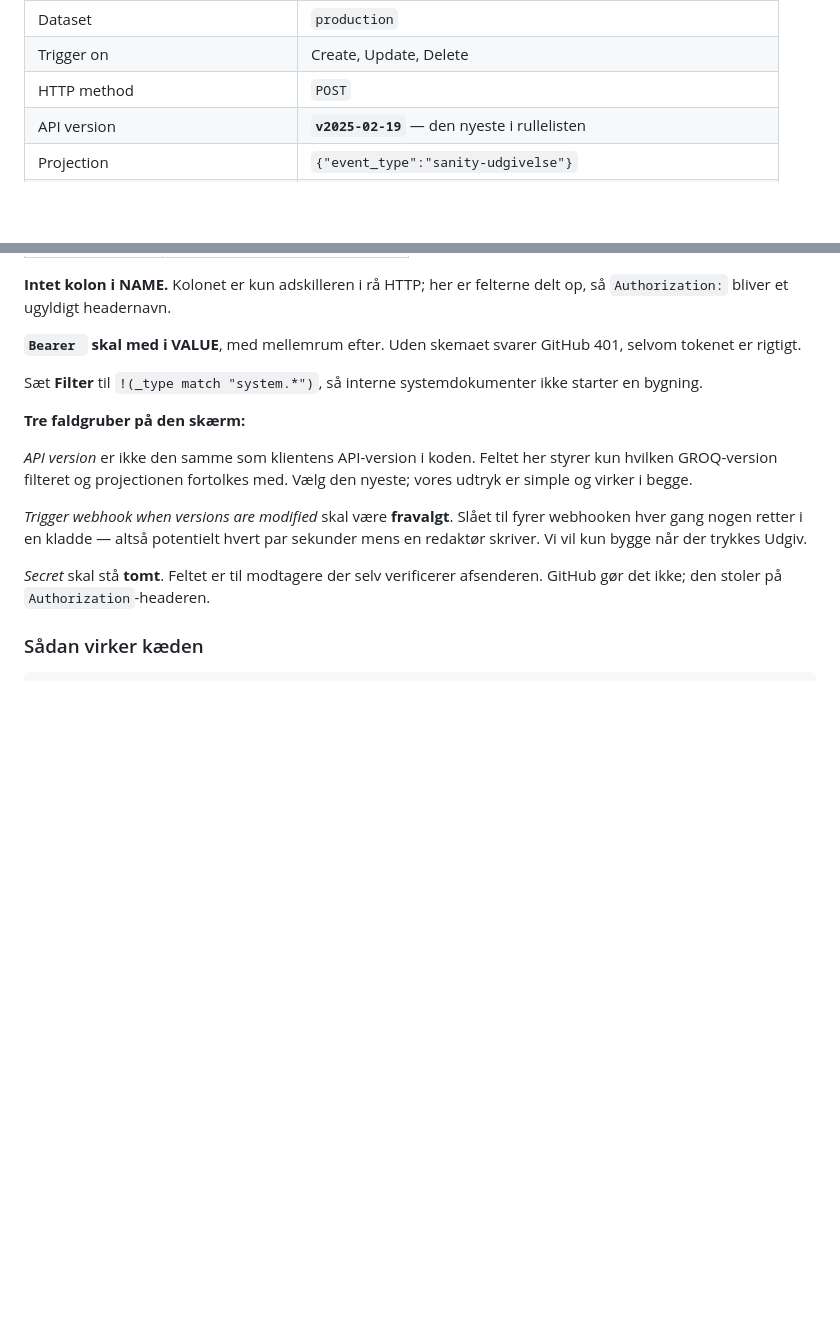
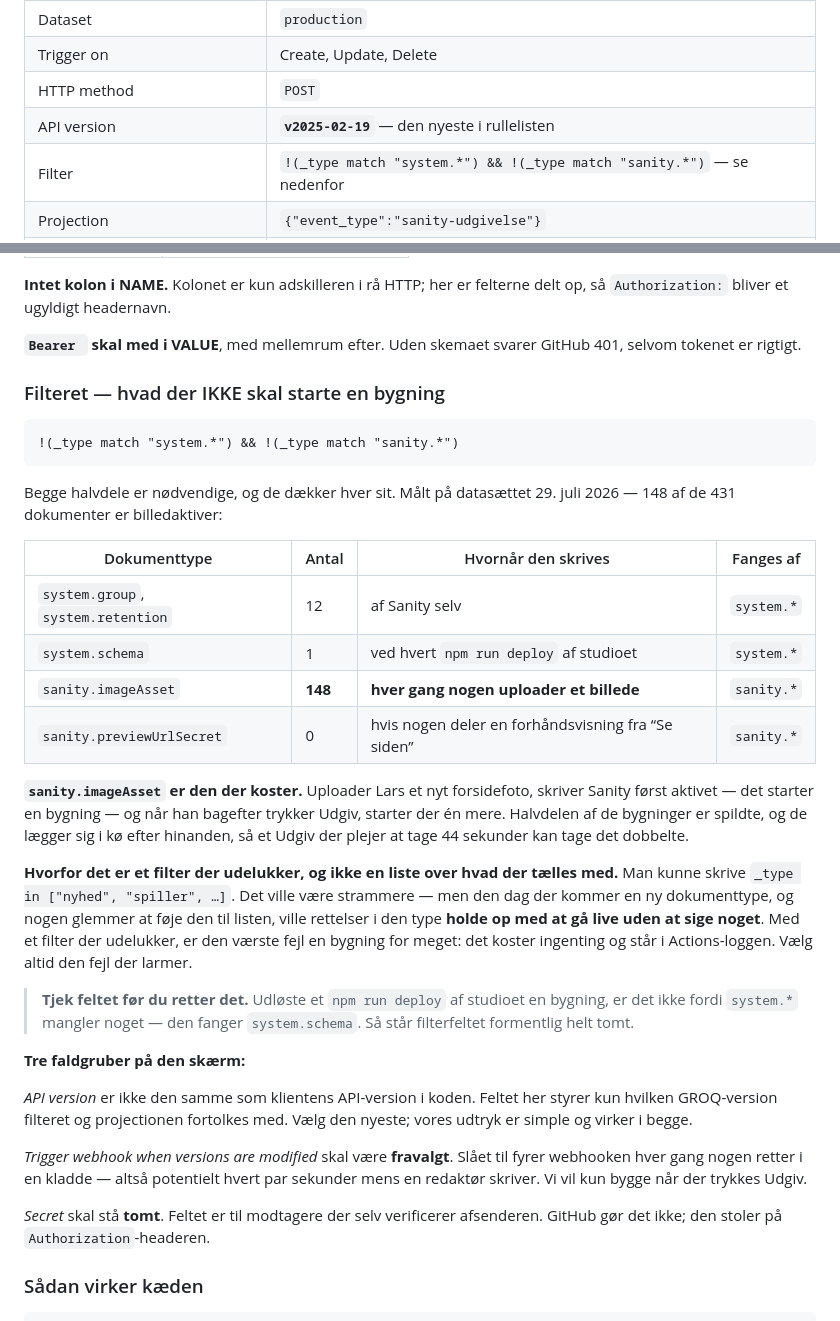
Before and after one commit to kurthawthorn/MTHA, a Markdown page: sanity/README.md, 2 parts joined by grey strips. GitHub-like rendering; blank space fills up the shorter version.

Commit message:
Ret webhook-filteret: hver billedupload startede to bygninger
Filteret stod dokumenteret som `!(_type match "system.*")`. Det er rigtigt, men
ikke nok.

Maalt paa datasaettet: 148 af 431 dokumenter er `sanity.imageAsset`, og den type
fanges ikke af `system.*`. Uploader Lars et forsidefoto, skriver Sanity foerst
aktivet — det starter en bygning — og naar han bagefter trykker Udgiv, starter
der én mere. Halvdelen er spildt, og de laegger sig i koe efter hinanden, saa et
Udgiv der plejer at tage 44 sekunder kan tage det dobbelte.

Filteret er nu dokumenteret som:

  !(_type match "system.*") && !(_type match "sanity.*")

Og en RETTELSE af noget jeg selv skrev forkert i sidste omgang: jeg gaettede paa
at `sanity deploy` skriver `sanity.workspace.schema`. Den skriver `system.schema`,
som `system.*` allerede fanger. Udloeser et studiodeploy alligevel en bygning, er
forklaringen derfor at filterfeltet staar tomt — ikke at udtrykket mangler noget.
Det staar nu i vejledningen, saa den naeste ikke jagter det forkerte.

Med i vejledningen ogsaa: hvorfor det er et filter der UDELUKKER frem for en
liste over hvad der taelles med. En liste ville vaere strammere, men den dag en
ny dokumenttype ikke staar paa den, holder rettelser i den type op med at gaa
live uden at sige noget. Med et filter der udelukker er den vaerste fejl en
bygning for meget — den koster ingenting og staar i Actions-loggen.

Co-Authored-By: Claude Opus 5 (1M context) <noreply@anthropic.com>

````diff
--- a/sanity/README.md
+++ b/sanity/README.md
@@ -489,6 +489,7 @@ På [sanity.io/manage/project/g4s1nwak/api/webhooks](https://sanity.io/manage/pr
 | Trigger on | Create, Update, Delete |
 | HTTP method | `POST` |
 | API version | **`v2025-02-19`** — den nyeste i rullelisten |
+| Filter | `!(_type match "system.*") && !(_type match "sanity.*")` — se nedenfor |
 | Projection | `{"event_type":"sanity-udgivelse"}` |
 | Trigger when versions are modified | **fravalgt** |
 | Secret | **tom** |
@@ -507,8 +508,39 @@ delt op, så `Authorization:` bliver et ugyldigt headernavn.
 **`Bearer ` skal med i VALUE**, med mellemrum efter. Uden skemaet svarer
 GitHub 401, selvom tokenet er rigtigt.
 
-Sæt **Filter** til `!(_type match "system.*")`, så interne systemdokumenter
-ikke starter en bygning.
+### Filteret — hvad der IKKE skal starte en bygning
+
+```
+!(_type match "system.*") && !(_type match "sanity.*")
+```
+
+Begge halvdele er nødvendige, og de dækker hver sit. Målt på datasættet
+29. juli 2026 — 148 af de 431 dokumenter er billedaktiver:
+
+| Dokumenttype | Antal | Hvornår den skrives | Fanges af |
+|---|---|---|---|
+| `system.group`, `system.retention` | 12 | af Sanity selv | `system.*` |
+| `system.schema` | 1 | ved hvert `npm run deploy` af studioet | `system.*` |
+| `sanity.imageAsset` | **148** | **hver gang nogen uploader et billede** | `sanity.*` |
+| `sanity.previewUrlSecret` | 0 | hvis nogen deler en forhåndsvisning fra “Se siden” | `sanity.*` |
+
+**`sanity.imageAsset` er den der koster.** Uploader Lars et nyt forsidefoto,
+skriver Sanity først aktivet — det starter en bygning — og når han bagefter
+trykker Udgiv, starter der én mere. Halvdelen af de bygninger er spildte, og de
+lægger sig i kø efter hinanden, så et Udgiv der plejer at tage 44 sekunder kan
+tage det dobbelte.
+
+**Hvorfor det er et filter der udelukker, og ikke en liste over hvad der tælles
+med.** Man kunne skrive `_type in ["nyhed", "spiller", …]`. Det ville være
+strammere — men den dag der kommer en ny dokumenttype, og nogen glemmer at føje
+den til listen, ville rettelser i den type **holde op med at gå live uden at
+sige noget**. Med et filter der udelukker, er den værste fejl en bygning for
+meget: det koster ingenting og står i Actions-loggen. Vælg altid den fejl der
+larmer.
+
+> **Tjek feltet før du retter det.** Udløste et `npm run deploy` af studioet en
+> bygning, er det ikke fordi `system.*` mangler noget — den fanger
+> `system.schema`. Så står filterfeltet formentlig helt tomt.
 
 **Tre faldgruber på den skærm:**
 
````
